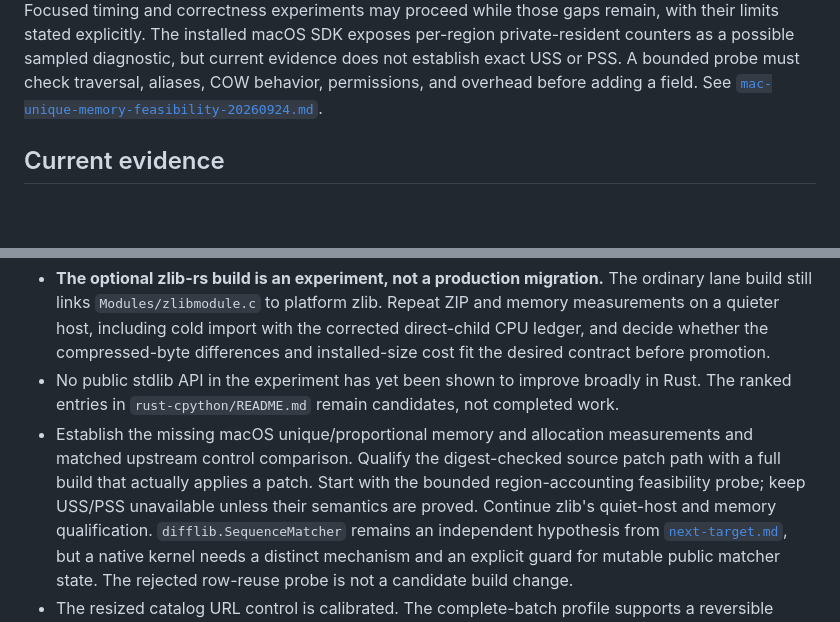
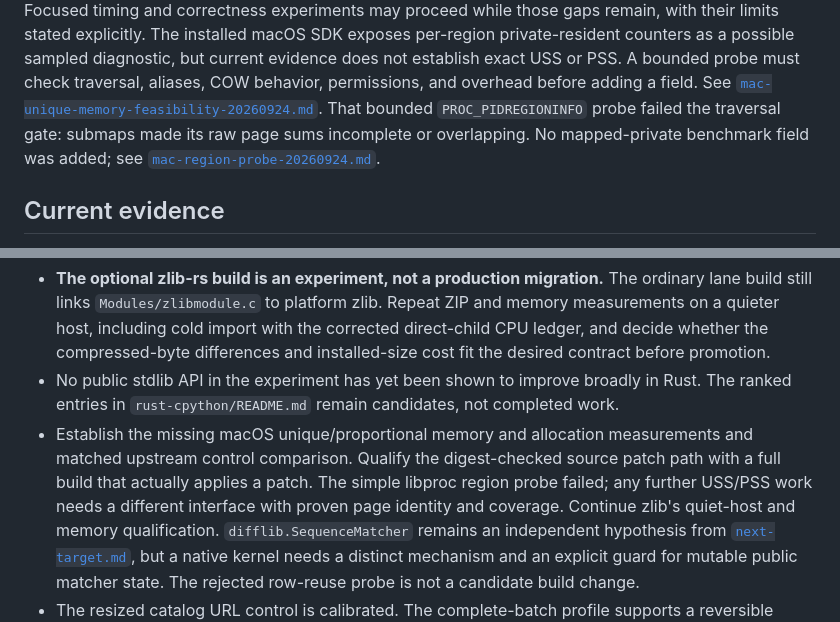
Before and after one commit to joshuarli/python-build, a Markdown page: rust-for-cpython.md, 2 parts joined by grey strips. GitHub-like rendering; blank space fills up the shorter version.

```diff
--- a/rust-for-cpython.md
+++ b/rust-for-cpython.md
@@ -165,6 +165,10 @@ possible sampled diagnostic, but current evidence does not establish exact
 USS or PSS. A bounded probe must check traversal, aliases, COW behavior,
 permissions, and overhead before adding a field. See
 [`mac-unique-memory-feasibility-20260924.md`](rust-cpython/experiments/mac-unique-memory-feasibility-20260924.md).
+That bounded `PROC_PIDREGIONINFO` probe failed the traversal gate: submaps
+made its raw page sums incomplete or overlapping. No mapped-private benchmark
+field was added; see
+[`mac-region-probe-20260924.md`](rust-cpython/experiments/mac-region-probe-20260924.md).
 
 ## Current evidence
 
@@ -252,8 +256,9 @@ permissions, and overhead before adding a field. See
 - Establish the missing macOS unique/proportional memory and allocation
   measurements and matched upstream control comparison. Qualify the
   digest-checked source patch path with a full build that actually applies a
-  patch. Start with the bounded region-accounting feasibility probe; keep
-  USS/PSS unavailable unless their semantics are proved. Continue zlib's
+  patch. The simple libproc region probe failed; any further USS/PSS work
+  needs a different interface with proven page identity and coverage.
+  Continue zlib's
   quiet-host and memory qualification.
   `difflib.SequenceMatcher` remains an independent hypothesis from
   [`next-target.md`](rust-cpython/experiments/next-target.md), but a native
```
Also changed, not shown: rust-cpython/experiments/coordination.md (+8 -0 lines).
